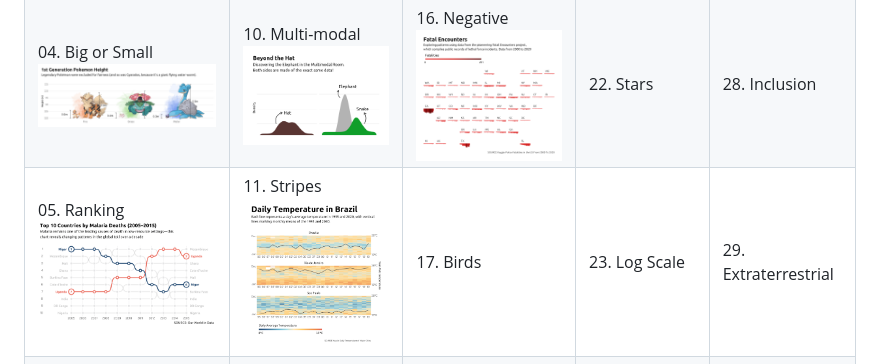
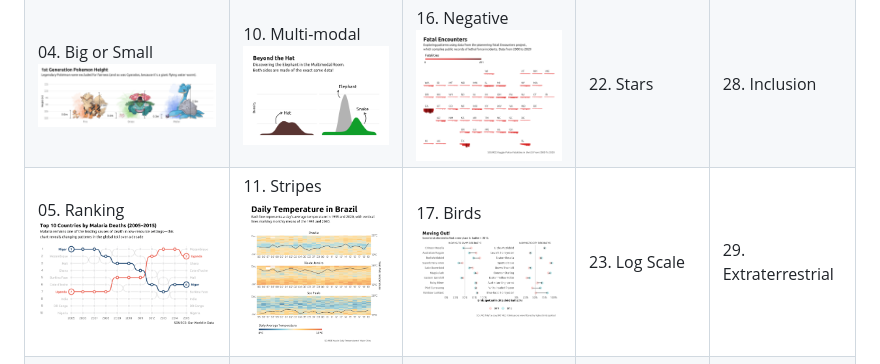
Before and after one commit to barreiro-r/30-day-chart-challenge, a Markdown page: README.md, the part around the change. Rendered like a GitHub page; pictures changed too: 2025/images/day17.png (added).

Commit message:
add day 17

```diff
--- a/README.md
+++ b/README.md
@@ -10,5 +10,5 @@ My submissions for the [#30DayChartChallenge](https://github.com/30DayChartChall
 | 02. Slope ![day2](/2025/images/day02.png)                            | 08. Histogram ![day8](/2025/images/day08.png)            | 14. Kinship ![day14](/2025/images/day14.png)             | 20. Urbanization                                | 26. Monochrome                          |
 | 03. Circular ![day3](/2025/images/day03.png)                         | 09. Diverging ![day9](/2025/images/day09.png)            | 15. Complicated ![day15](/2025/images/day15.png)         | 21. Fossils                                     | 27. Noise                               |
 | 04. Big or Small ![day4](/2025/images/day04.png)                     | 10. Multi-modal  ![day10](/2025/images/day10.png)        | 16. Negative  ![day16](/2025/images/day16.png) | 22. Stars                                       | 28. Inclusion                           |
-| 05. Ranking ![day5](/2025/images/day05.png)                          | 11. Stripes ![day11](/2025/images/day11.png)             | 17. Birds               | 23. Log Scale                                   | 29. Extraterrestrial                    |
+| 05. Ranking ![day5](/2025/images/day05.png)                          | 11. Stripes ![day11](/2025/images/day11.png)             | 17. Birds  ![day17](/2025/images/day17.png)  | 23. Log Scale                                   | 29. Extraterrestrial                    |
 | 06. Florence Nightingale (theme day) ![day6](/2025/images/day06.png) | 12. Data.gov (data day) ![day12](/2025/images/day12.png) | 18. El Pais (theme day) | 24. World Health Organization (data day)        | 30. National Geographic (theme day)     |
```
Also changed, not shown: 1 other file.
